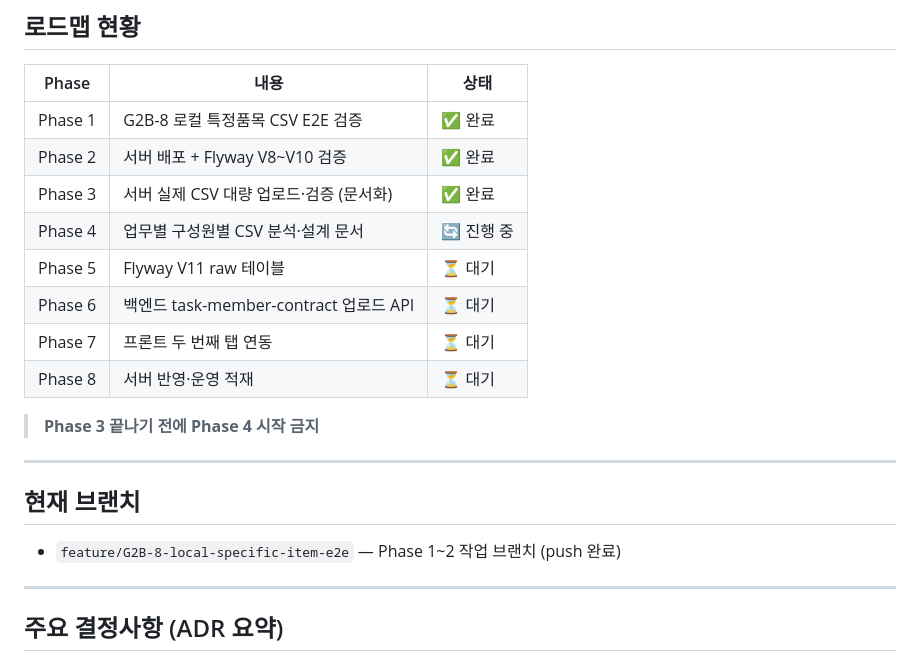
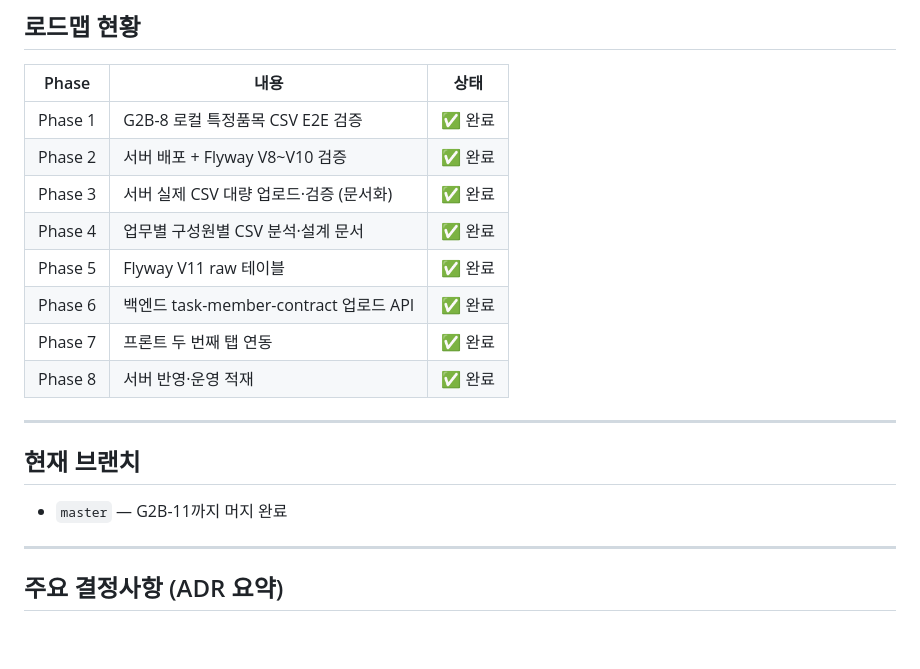
Before and after one commit to JunFe23/G2BPlatform, a Markdown page: CLAUDE.md, the part around the change. Rendered like a GitHub page; blank space fills up the shorter version.

Commit message:
G2B-11 docs: Phase 4~8 완료 처리, 로드맵 업데이트
Co-Authored-By: Claude Sonnet 4.6 <noreply@anthropic.com>

```diff
--- a/CLAUDE.md
+++ b/CLAUDE.md
@@ -33,19 +33,17 @@
 | Phase 1 | G2B-8 로컬 특정품목 CSV E2E 검증 | ✅ 완료 |
 | Phase 2 | 서버 배포 + Flyway V8~V10 검증 | ✅ 완료 |
 | Phase 3 | 서버 실제 CSV 대량 업로드·검증 (문서화) | ✅ 완료 |
-| Phase 4 | 업무별 구성원별 CSV 분석·설계 문서 | 🔄 진행 중 |
-| Phase 5 | Flyway V11 raw 테이블 | ⏳ 대기 |
-| Phase 6 | 백엔드 task-member-contract 업로드 API | ⏳ 대기 |
-| Phase 7 | 프론트 두 번째 탭 연동 | ⏳ 대기 |
-| Phase 8 | 서버 반영·운영 적재 | ⏳ 대기 |
-
-> **Phase 3 끝나기 전에 Phase 4 시작 금지**
+| Phase 4 | 업무별 구성원별 CSV 분석·설계 문서 | ✅ 완료 |
+| Phase 5 | Flyway V11 raw 테이블 | ✅ 완료 |
+| Phase 6 | 백엔드 task-member-contract 업로드 API | ✅ 완료 |
+| Phase 7 | 프론트 두 번째 탭 연동 | ✅ 완료 |
+| Phase 8 | 서버 반영·운영 적재 | ✅ 완료 |
 
 ---
 
 ## 현재 브랜치
 
-- `feature/G2B-8-local-specific-item-e2e` — Phase 1~2 작업 브랜치 (push 완료)
+- `master` — G2B-11까지 머지 완료
 
 ---
 
```
